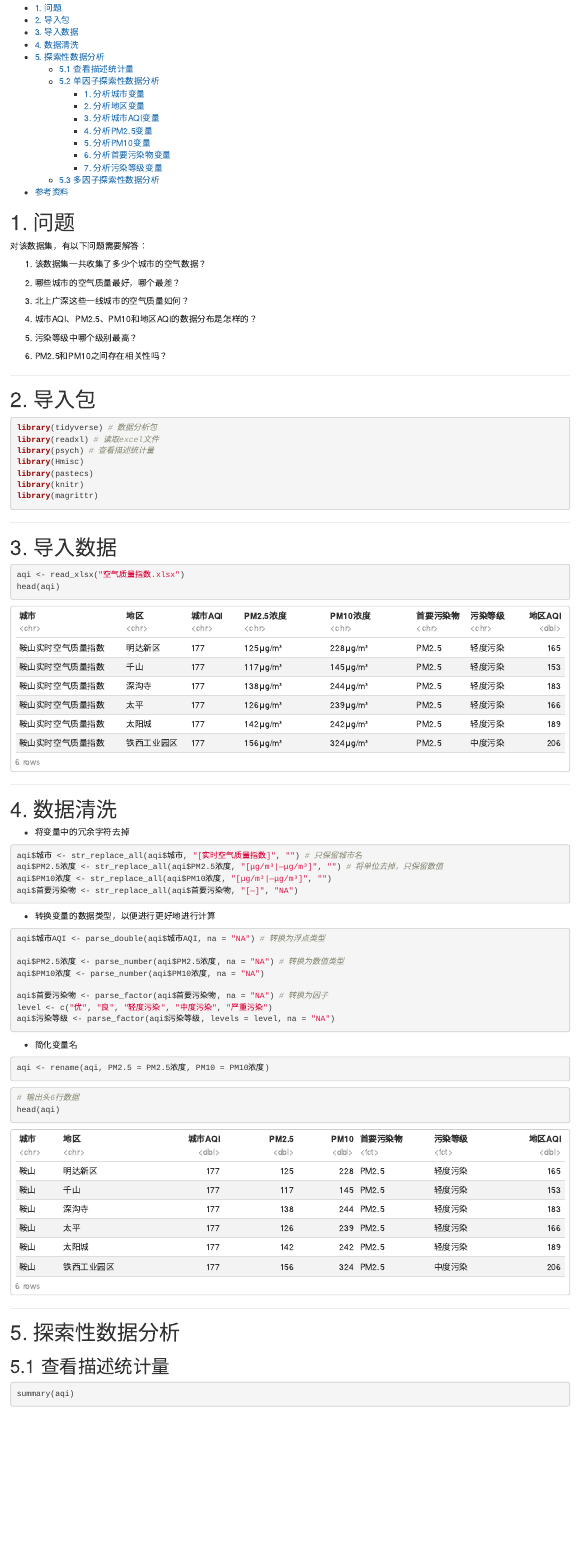
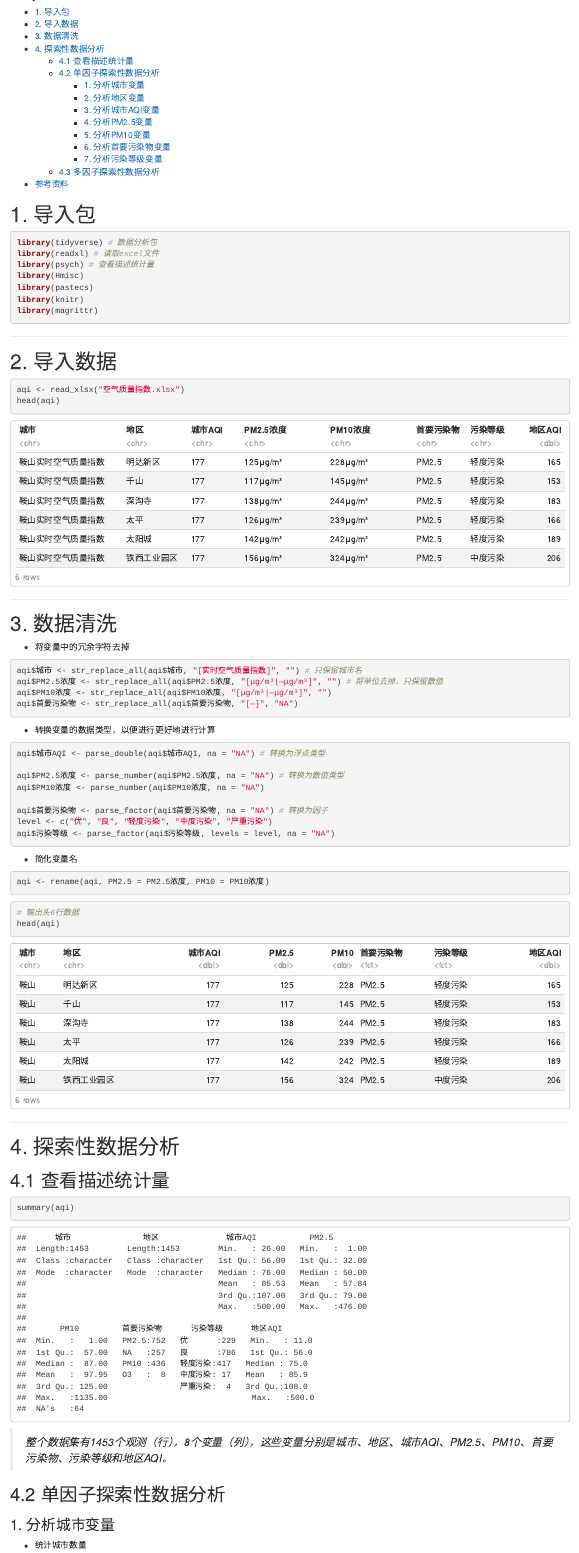
Before and after one commit to bsjay/data-analysis, an R Markdown document (案例数据分析/aqi(更新中)/aqi.Rmd): the page in a window 1100 px wide, from 70 px down before the commit and from 60 px down after it, so that both start at the same text. Rendered offline with R 4.5, knitr and Pandoc, with nearby package versions; code that draws random numbers runs with fixed seeds of ours.

Commit message:
R markdown

````diff
--- a/案例数据分析/aqi(更新中)/aqi.Rmd
+++ b/案例数据分析/aqi(更新中)/aqi.Rmd
@@ -7,24 +7,7 @@ output:
   github_document: default
 ---
 
-# 1. 问题
-对该数据集，有以下问题需要解答：
-
-1. 该数据集一共收集了多少个城市的空气数据？
-
-2. 哪些城市的空气质量最好，哪个最差？
-
-3. 北上广深这些一线城市的空气质量如何？
-
-4. 城市AQI、PM2.5、PM10和地区AQI的数据分布是怎样的？
-
-5. 污染等级中哪个级别最高？
-
-6. PM2.5和PM10之间存在相关性吗？
-
----
-
-# 2. 导入包
+# 1. 导入包
 ```{r message=FALSE}
 library(tidyverse) # 数据分析包
 library(readxl) # 读取excel文件
@@ -37,7 +20,7 @@ library(magrittr)
 
 ---
 
-# 3. 导入数据
+# 2. 导入数据
 ```{r import dataset}
 aqi <- read_xlsx("空气质量指数.xlsx")
 head(aqi)
@@ -45,7 +28,7 @@ head(aqi)
 
 ---
 
-# 4. 数据清洗
+# 3. 数据清洗
 - 将变量中的冗余字符去掉
 ```{r replace}
 aqi$城市 <- str_replace_all(aqi$城市, "[实时空气质量指数]", "") # 只保留城市名
@@ -78,14 +61,14 @@ head(aqi)
 
 ---
 
-# 5. 探索性数据分析
-## 5.1 查看描述统计量
+# 4. 探索性数据分析
+## 4.1 查看描述统计量
 ```{r warning=FALSE}
 summary(aqi)
 ```
 > *整个数据集有1453个观测（行），8个变量（列），这些变量分别是城市、地区、城市AQI、PM2.5、PM10、首要污染物、污染等级和地区AQI。*
 
-## 5.2 单因子探索性数据分析
+## 4.2 单因子探索性数据分析
 
 ### 1. 分析城市变量
 - 统计城市数量
````
Also changed, not shown: 案例数据分析/aqi(更新中)/aqi.Rmd (2 more changed lines).
